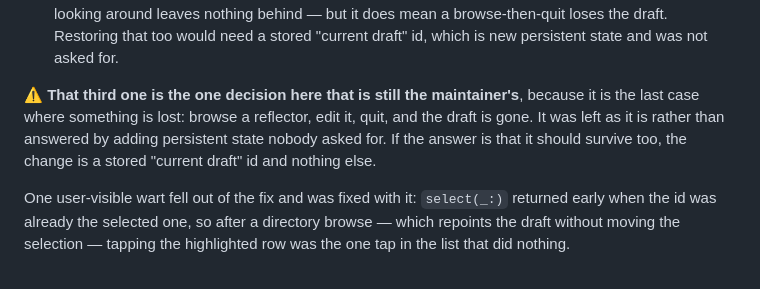
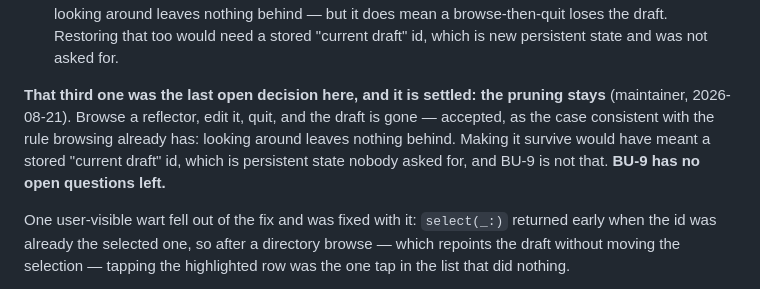
Before and after one commit to cpmpercussion/currawong, a Markdown page: docs/BRINGUP.md, the part around the change. GitHub-like rendering.

Commit message:
[BU-9] The orphan draft's pruning is the answer, not a loose end
The one decision left in BU-9 — whether a draft belonging to no channel
should survive a quit — is settled: it should not. Browse a reflector, edit
it, quit, and the draft is gone, which is the rule browsing already has.
Making it survive would need a stored "current draft" id, and that is
persistent state nobody asked for.

Docs only. No behaviour change: this is what the code already does.

```diff
--- a/docs/BRINGUP.md
+++ b/docs/BRINGUP.md
@@ -700,11 +700,12 @@ Three smaller decisions were taken along the way, none of them in the brief:
   draft. Restoring that too would need a stored "current draft" id, which is new
   persistent state and was not asked for.
 
-⚠️ **That third one is the one decision here that is still the maintainer's**,
-because it is the last case where something is lost: browse a reflector, edit it,
-quit, and the draft is gone. It was left as it is rather than answered by adding
-persistent state nobody asked for. If the answer is that it should survive too,
-the change is a stored "current draft" id and nothing else.
+**That third one was the last open decision here, and it is settled: the pruning
+stays** (maintainer, 2026-08-21). Browse a reflector, edit it, quit, and the draft
+is gone — accepted, as the case consistent with the rule browsing already has:
+looking around leaves nothing behind. Making it survive would have meant a stored
+"current draft" id, which is persistent state nobody asked for, and BU-9 is not
+that. **BU-9 has no open questions left.**
 
 One user-visible wart fell out of the fix and was fixed with it: `select(_:)`
 returned early when the id was already the selected one, so after a directory
```
